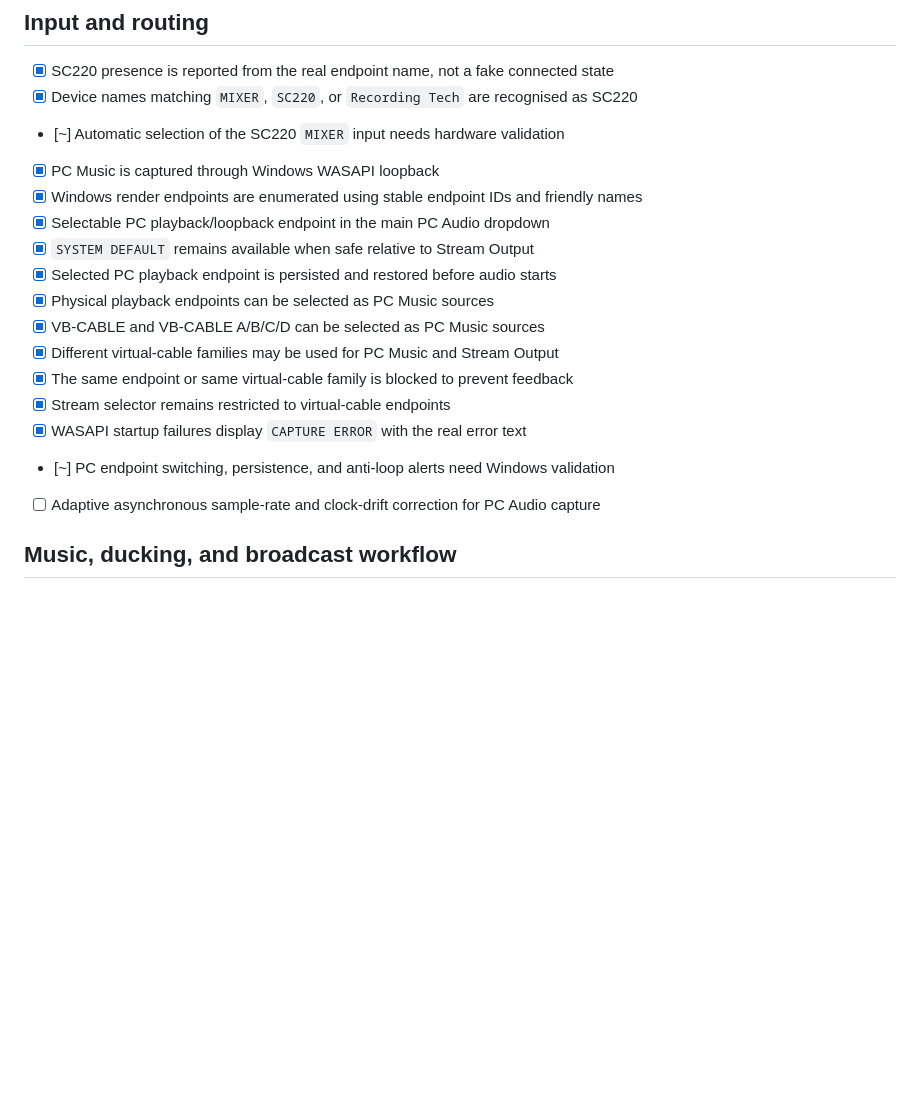
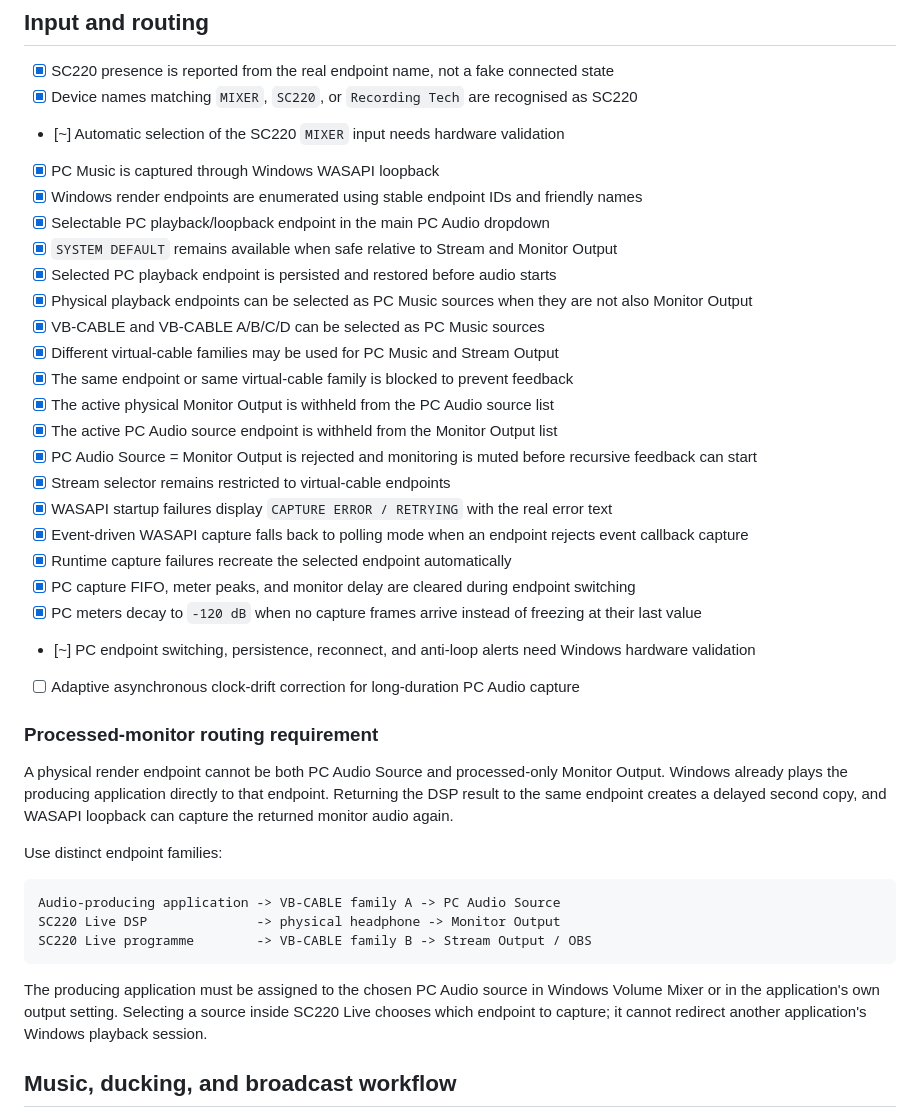
Before and after one commit to masarray/sc220-live, a Markdown page: docs/IMPLEMENTATION_CHECKLIST.md, the part around one of its changes. Rendered like a GitHub page; blank space fills up the shorter version.

````diff
--- a/docs/IMPLEMENTATION_CHECKLIST.md
+++ b/docs/IMPLEMENTATION_CHECKLIST.md
@@ -33,16 +33,37 @@ Status legend:
 - [x] PC Music is captured through Windows WASAPI loopback
 - [x] Windows render endpoints are enumerated using stable endpoint IDs and friendly names
 - [x] Selectable PC playback/loopback endpoint in the main PC Audio dropdown
-- [x] `SYSTEM DEFAULT` remains available when safe relative to Stream Output
+- [x] `SYSTEM DEFAULT` remains available when safe relative to Stream and Monitor Output
 - [x] Selected PC playback endpoint is persisted and restored before audio starts
-- [x] Physical playback endpoints can be selected as PC Music sources
+- [x] Physical playback endpoints can be selected as PC Music sources when they are not also Monitor Output
 - [x] VB-CABLE and VB-CABLE A/B/C/D can be selected as PC Music sources
 - [x] Different virtual-cable families may be used for PC Music and Stream Output
 - [x] The same endpoint or same virtual-cable family is blocked to prevent feedback
+- [x] The active physical Monitor Output is withheld from the PC Audio source list
+- [x] The active PC Audio source endpoint is withheld from the Monitor Output list
+- [x] PC Audio Source = Monitor Output is rejected and monitoring is muted before recursive feedback can start
 - [x] Stream selector remains restricted to virtual-cable endpoints
-- [x] WASAPI startup failures display `CAPTURE ERROR` with the real error text
-- [~] PC endpoint switching, persistence, and anti-loop alerts need Windows validation
-- [ ] Adaptive asynchronous sample-rate and clock-drift correction for PC Audio capture
+- [x] WASAPI startup failures display `CAPTURE ERROR / RETRYING` with the real error text
+- [x] Event-driven WASAPI capture falls back to polling mode when an endpoint rejects event callback capture
+- [x] Runtime capture failures recreate the selected endpoint automatically
+- [x] PC capture FIFO, meter peaks, and monitor delay are cleared during endpoint switching
+- [x] PC meters decay to `-120 dB` when no capture frames arrive instead of freezing at their last value
+- [~] PC endpoint switching, persistence, reconnect, and anti-loop alerts need Windows hardware validation
+- [ ] Adaptive asynchronous clock-drift correction for long-duration PC Audio capture
+
+### Processed-monitor routing requirement
+
+A physical render endpoint cannot be both PC Audio Source and processed-only Monitor Output. Windows already plays the producing application directly to that endpoint. Returning the DSP result to the same endpoint creates a delayed second copy, and WASAPI loopback can capture the returned monitor audio again.
+
+Use distinct endpoint families:
+
+```text
+Audio-producing application -> VB-CABLE family A -> PC Audio Source
+SC220 Live DSP              -> physical headphone -> Monitor Output
+SC220 Live programme        -> VB-CABLE family B -> Stream Output / OBS
+```
+
+The producing application must be assigned to the chosen PC Audio source in Windows Volume Mixer or in the application's own output setting. Selecting a source inside SC220 Live chooses which endpoint to capture; it cannot redirect another application's Windows playback session.
 
 ## Music, ducking, and broadcast workflow
 
````
Also changed, not shown: other parts of docs/IMPLEMENTATION_CHECKLIST.md (+25 -31 lines).
